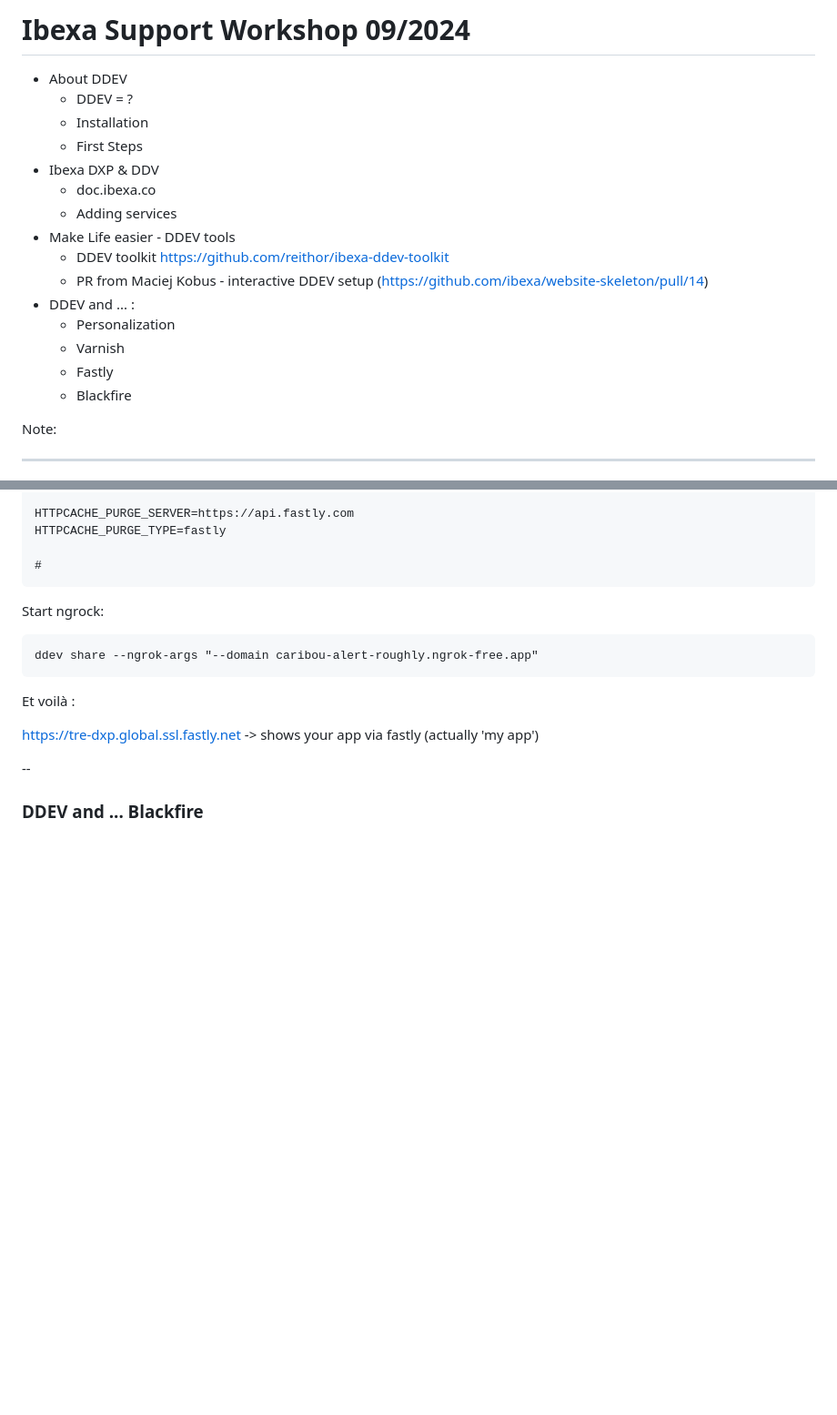
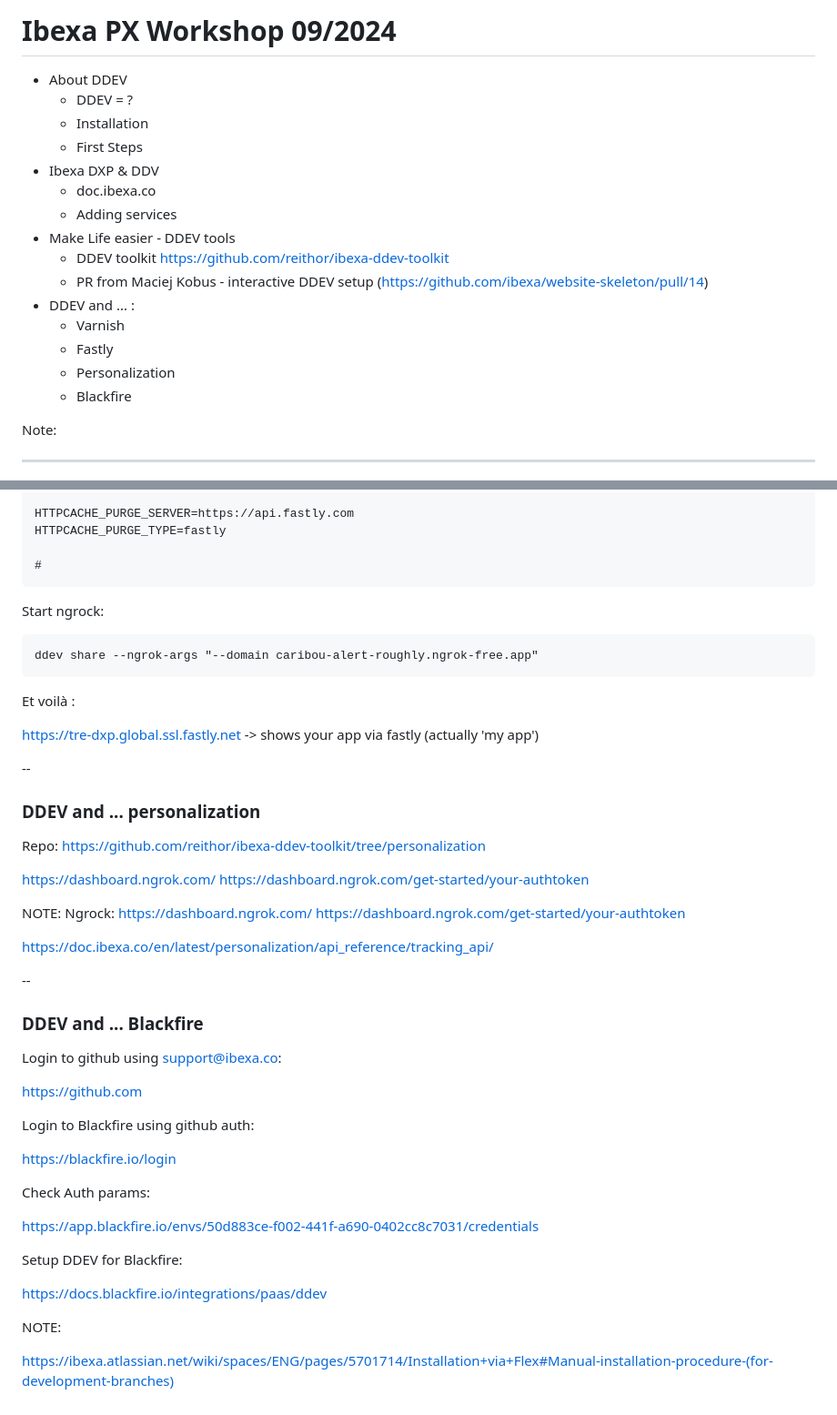
Before and after one commit to reithor/ddev-slides, a Markdown page: index.md, 2 parts joined by grey strips. Shown: that part at 91% size. GitHub-like rendering; blank space fills up the shorter version.

Commit message:
reorder topics

```diff
--- a/index.md
+++ b/index.md
@@ -1,4 +1,4 @@
-# Ibexa Support Workshop 09/2024
+# Ibexa PX Workshop 09/2024
 
 
 - About DDEV
@@ -12,9 +12,9 @@
     - DDEV toolkit https://github.com/reithor/ibexa-ddev-toolkit
     - PR from Maciej Kobus - interactive DDEV setup (https://github.com/ibexa/website-skeleton/pull/14)
 - DDEV and ... :
-    - Personalization
     - Varnish
     - Fastly
+    - Personalization
     - Blackfire
 
 
@@ -277,4 +261,52 @@ https://tre-dxp.global.ssl.fastly.net -> shows your app via fastly (actually 'my
 
 --
 
+### DDEV and ... personalization
+
+
+Repo:
+https://github.com/reithor/ibexa-ddev-toolkit/tree/personalization
+
+
+https://dashboard.ngrok.com/
+https://dashboard.ngrok.com/get-started/your-authtoken
+
+
+
+NOTE:
+Ngrock:
+https://dashboard.ngrok.com/
+https://dashboard.ngrok.com/get-started/your-authtoken
+
+https://doc.ibexa.co/en/latest/personalization/api_reference/tracking_api/
+
+
+
+
+--
+
 ### DDEV and ... Blackfire
+
+
+Login to github using support@ibexa.co:
+
+https://github.com
+
+Login to Blackfire using github auth:
+
+https://blackfire.io/login
+
+Check Auth params:
+
+https://app.blackfire.io/envs/50d883ce-f002-441f-a690-0402cc8c7031/credentials
+
+
+
+Setup DDEV for Blackfire:
+
+https://docs.blackfire.io/integrations/paas/ddev
+
+
+NOTE:
+
+https://ibexa.atlassian.net/wiki/spaces/ENG/pages/5701714/Installation+via+Flex#Manual-installation-procedure-(for-development-branches)
```
Also changed, not shown: other parts of index.md (+0 -16 lines).
